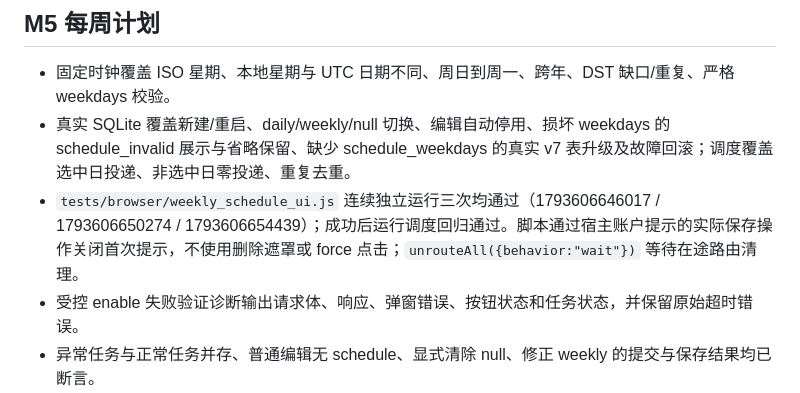
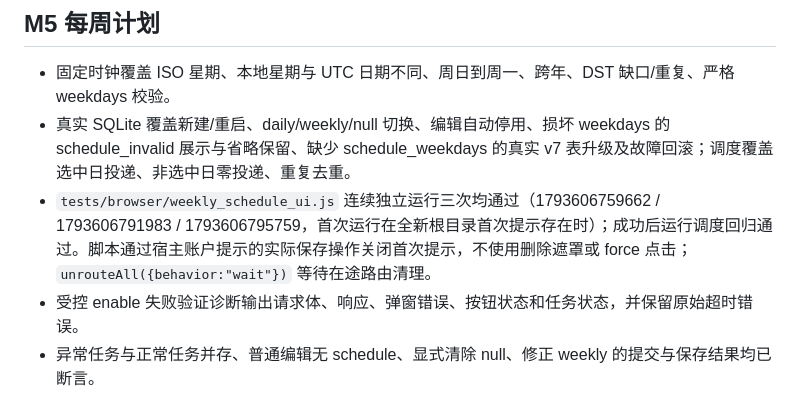
Before and after one commit to littleseven2003/astrbot_plugin_60sapi_hub, a Markdown page: docs/testing.md, the part around the change. Drawn GitHub-style.

Commit message:
docs: 记录首次提示下连续浏览器结果

```diff
--- a/docs/testing.md
+++ b/docs/testing.md
@@ -111,7 +111,7 @@
 
 - 固定时钟覆盖 ISO 星期、本地星期与 UTC 日期不同、周日到周一、跨年、DST 缺口/重复、严格 weekdays 校验。
 - 真实 SQLite 覆盖新建/重启、daily/weekly/null 切换、编辑自动停用、损坏 weekdays 的 schedule_invalid 展示与省略保留、缺少 schedule_weekdays 的真实 v7 表升级及故障回滚；调度覆盖选中日投递、非选中日零投递、重复去重。
-- `tests/browser/weekly_schedule_ui.js` 连续独立运行三次均通过（1793606646017 / 1793606650274 / 1793606654439）；成功后运行调度回归通过。脚本通过宿主账户提示的实际保存操作关闭首次提示，不使用删除遮罩或 force 点击；`unrouteAll({behavior:"wait"})` 等待在途路由清理。
+- `tests/browser/weekly_schedule_ui.js` 连续独立运行三次均通过（1793606759662 / 1793606791983 / 1793606795759，首次运行在全新根目录首次提示存在时）；成功后运行调度回归通过。脚本通过宿主账户提示的实际保存操作关闭首次提示，不使用删除遮罩或 force 点击；`unrouteAll({behavior:"wait"})` 等待在途路由清理。
 - 受控 enable 失败验证诊断输出请求体、响应、弹窗错误、按钮状态和任务状态，并保留原始超时错误。
 - 异常任务与正常任务并存、普通编辑无 schedule、显式清除 null、修正 weekly 的提交与保存结果均已断言。
 - 初始 390px 实际取消星期并保存、重开核对，再实际启用/停用；编辑和确认框无横向溢出。真实隔离假平台 API 新建每周任务、回填周一周三周五、每日/每周切换、未选星期拒绝、取消后重开无残留、启停确认、实际 next_run_at、禁用和 390px 截图；既有每日配置、调度启停/记录、手动投递脚本也已运行。
```
